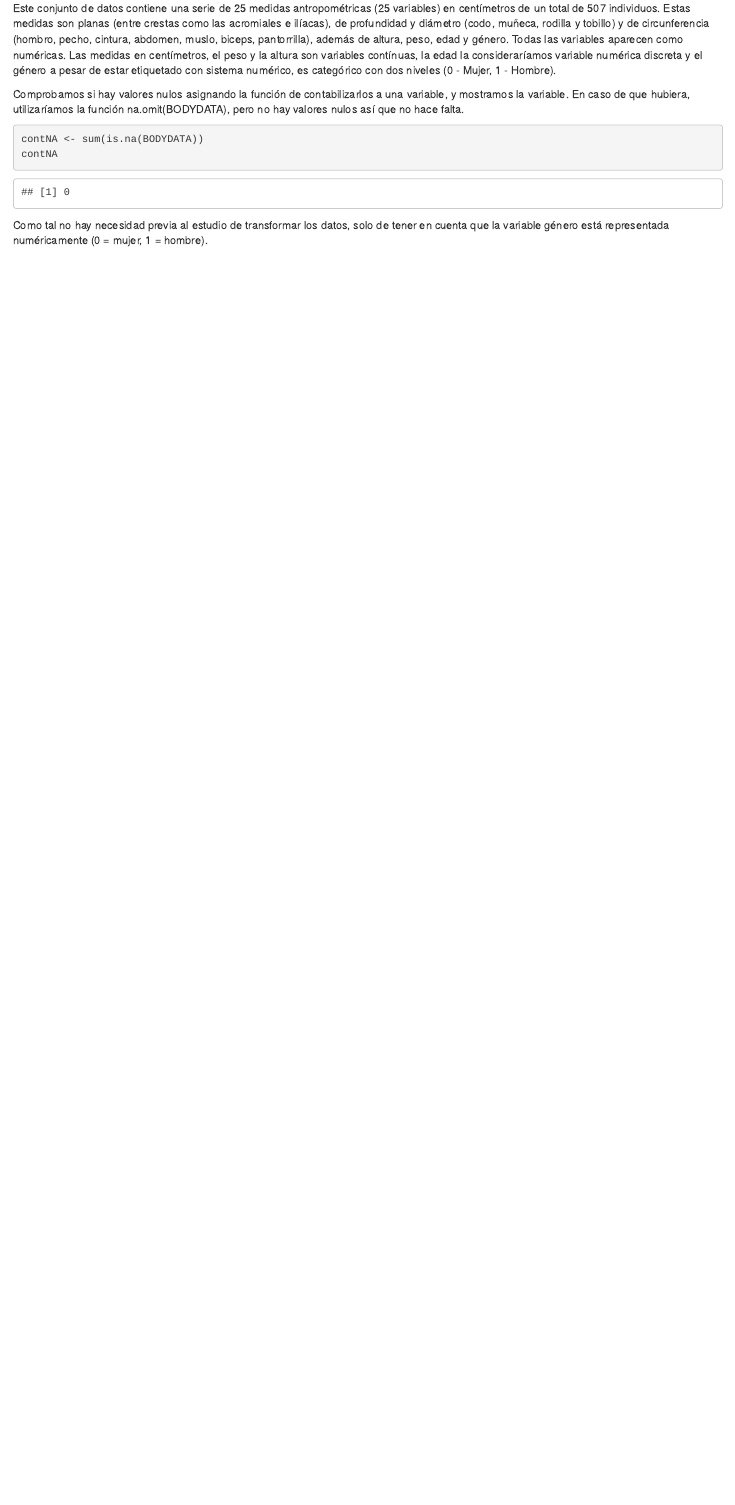
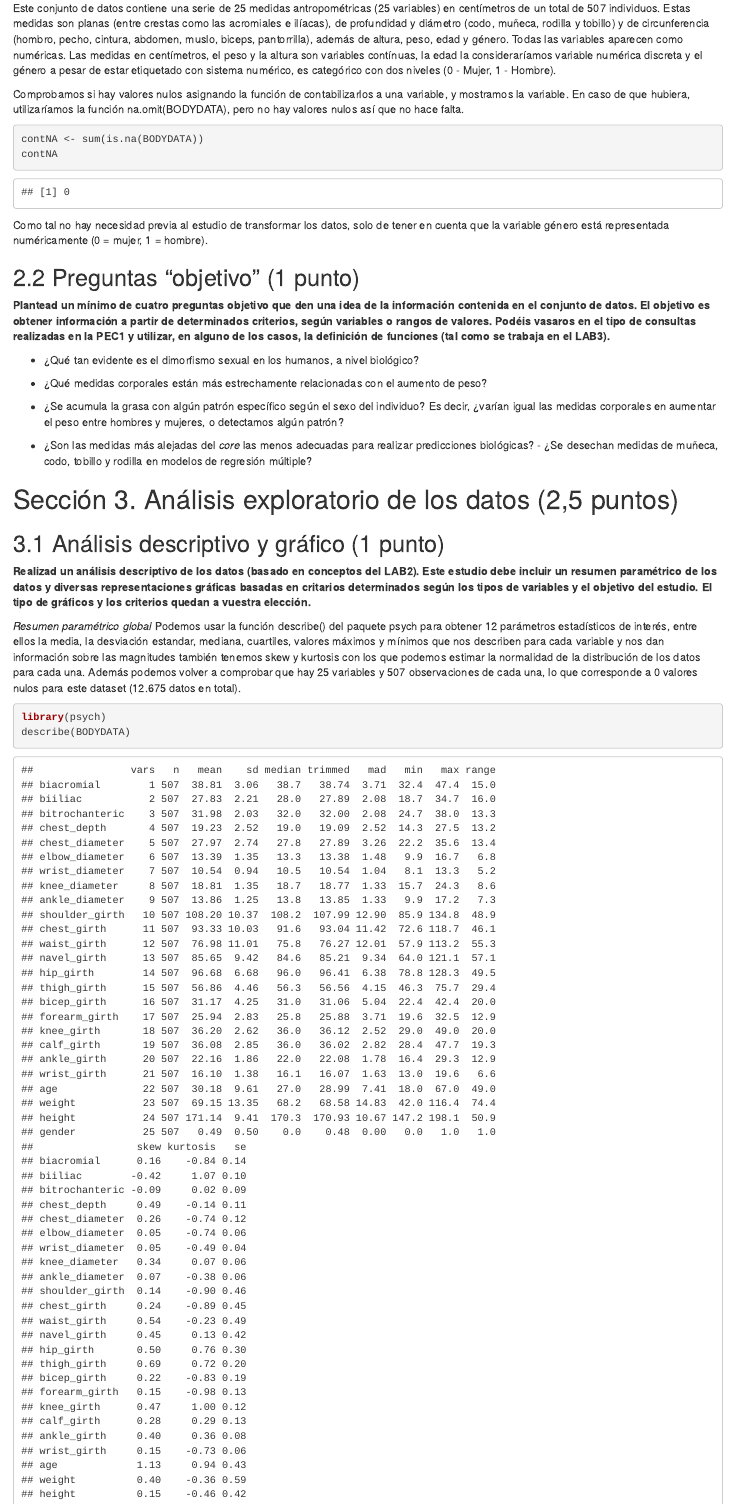
Before and after one commit to pacastea/PAC4_M153_r, an R Markdown document (PAC4Markdown.Rmd): the page in a window 1100 px wide, from 2960 px down. Rendered offline with R 4.5, knitr and Pandoc, with nearby package versions.

Commit message:
avances seccion 2.2

````diff
--- a/PAC4Markdown.Rmd
+++ b/PAC4Markdown.Rmd
@@ -66,3 +66,26 @@
 ```
 
 Como tal no hay necesidad previa al estudio de transformar los datos, solo de tener en cuenta que la variable género está representada numéricamente (0 = mujer, 1 = hombre).
+
+## 2.2 Preguntas "objetivo" (1 punto)
+
+**Plantead un mínimo de cuatro preguntas objetivo que den una idea de la información contenida en el conjunto de datos. El objetivo es obtener información a partir de determinados criterios, según variables o rangos de valores. Podéis vasaros en el tipo de consultas realizadas en la PEC1 y utilizar, en alguno de los casos, la definición de funciones (tal como se trabaja en el LAB3).**
+
+- ¿Qué tan evidente es el dimorfismo sexual en los humanos, a nivel biológico?
+- ¿Qué medidas corporales están más estrechamente relacionadas con el aumento de peso?
+- ¿Se acumula la grasa con algún patrón específico según el sexo del individuo? Es decir, ¿varían igual las medidas corporales en aumentar el peso entre hombres y mujeres, o detectamos algún patrón?
+
+- ¿Son las medidas más alejadas del *core* las menos adecuadas para realizar predicciones biológicas? - ¿Se desechan medidas de muñeca, codo, tobillo y rodilla en modelos de regresión múltiple?
+
+# Sección 3. Análisis exploratorio de los datos (2,5 puntos)
+
+## 3.1 Análisis descriptivo y gráfico (1 punto)
+
+**Realizad un análisis descriptivo de los datos (basado en conceptos del LAB2). Este estudio debe incluir un resumen paramétrico de los datos y diversas representaciones gráficas basadas en critarios determinados según los tipos de variables y el objetivo del estudio. El tipo de gráficos y los criterios quedan a vuestra elección.**
+
+*Resumen paramétrico global*
+Podemos usar la función describe() del paquete psych para obtener 12 parámetros estadísticos de interés, entre ellos la media, la desviación estandar, mediana, cuartiles, valores máximos y mínimos que nos describen para cada variable y nos dan información sobre las magnitudes también tenemos skew y kurtosis con los que podemos estimar la normalidad de la distribución de los datos para cada una. Además podemos volver a comprobar que hay 25 variables y 507 observaciones de cada una, lo que corresponde a 0 valores nulos para este dataset (12.675 datos en total).
+
+```{r s331}
+library(psych)
+describe(BODYDATA)
````
Also changed, not shown: PAC4Markdown.Rmd (3 more changed lines).
